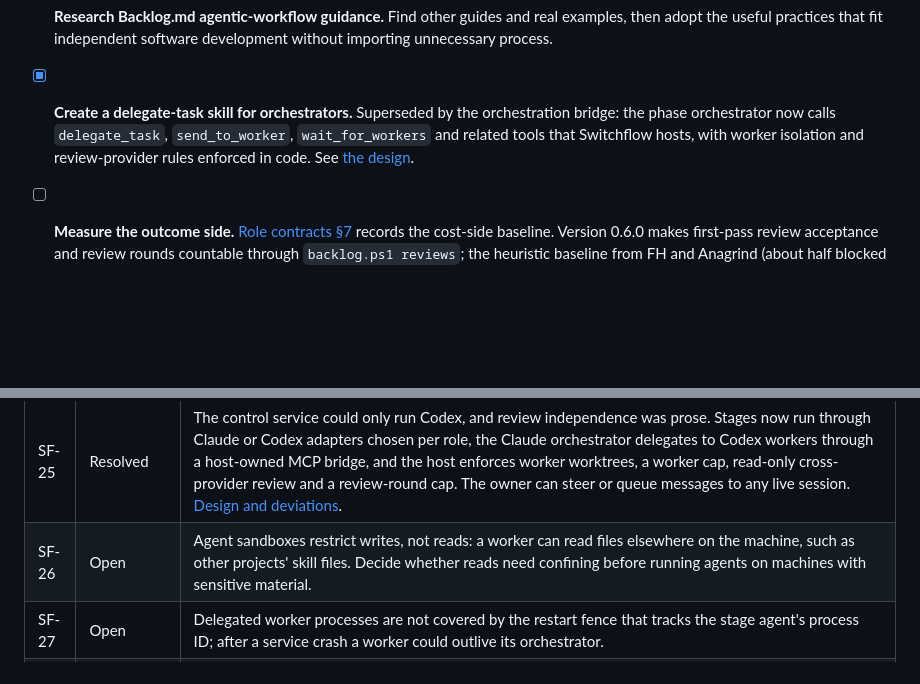
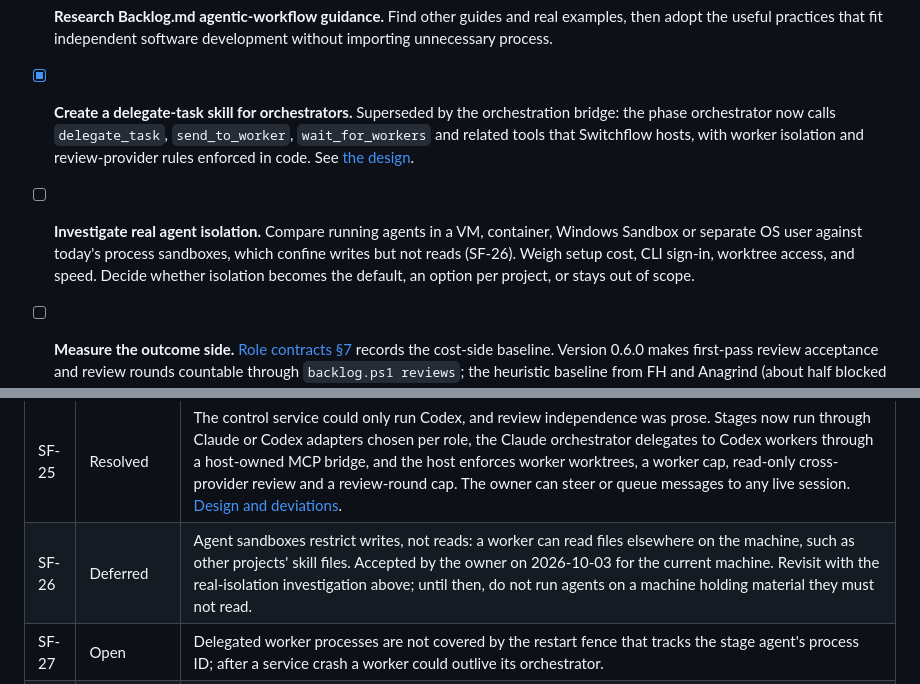
Before and after one commit to SwitchOCE/Switchflow, a Markdown page: BACKLOG.md, 2 parts joined by grey strips. Rendered like a GitHub page; blank space fills up the shorter version.

Commit message:
Defer read confinement and record the isolation investigation
Co-Authored-By: Claude Opus 5.5 <noreply@anthropic.com>

```diff
--- a/BACKLOG.md
+++ b/BACKLOG.md
@@ -16,6 +16,7 @@ This file tracks framework issues while Switchflow is experimental. It is delibe
 - [ ] **Document frontier-model first principles.** State that Sol/Fable and above are the intended model class. Explain that most instructions are principles rather than hard rules so capable frontier models retain appropriate flexibility.
 - [ ] **Research Backlog.md agentic-workflow guidance.** Find other guides and real examples, then adopt the useful practices that fit independent software development without importing unnecessary process.
 - [x] **Create a delegate-task skill for orchestrators.** Superseded by the orchestration bridge: the phase orchestrator now calls `delegate_task`, `send_to_worker`, `wait_for_workers` and related tools that Switchflow hosts, with worker isolation and review-provider rules enforced in code. See [the design](analysis/orchestration-2026-10-03/DESIGN.md).
+- [ ] **Investigate real agent isolation.** Compare running agents in a VM, container, Windows Sandbox or separate OS user against today's process sandboxes, which confine writes but not reads (SF-26). Weigh setup cost, CLI sign-in, worktree access, and speed. Decide whether isolation becomes the default, an option per project, or stays out of scope.
 - [ ] **Measure the outcome side.** [Role contracts §7](docs/role-contracts.md) records the cost-side baseline. Version 0.6.0 makes first-pass review acceptance and review rounds countable through `backlog.ps1 reviews`; the heuristic baseline from FH and Anagrind (about half blocked on first review) is in [review findings](analysis/review-findings-2026-09-24.md). Task scoping quality and the cost fields below remain unmeasured. Recording total tokens, wall time, owner interventions, returns from review, scope changes, and risk class in implementation notes would answer whether the governance overhead pays for itself after roughly twenty tasks.
 
 ## Agent-raised issues
@@ -45,7 +46,7 @@ This file tracks framework issues while Switchflow is experimental. It is delibe
 | SF-22 | Resolved | Environment facts were passed as prose and repeatedly rediscovered (about half of FH friction entries). The project profile now declares required files, access checks and command notes, and the worktree preflight verifies them and prints the environment receipt used in dispatch. |
 | SF-23 | Open | `backlog-fork/setup.mjs` fails under Git Bash because GNU `tar` reads `C:` as a remote host; it works from PowerShell, which uses Windows `tar`. Fixing it changes the fork runtime identity, so bundle it with the next deliberate fork change. |
 | SF-25 | Resolved | The control service could only run Codex, and review independence was prose. Stages now run through Claude or Codex adapters chosen per role, the Claude orchestrator delegates to Codex workers through a host-owned MCP bridge, and the host enforces worker worktrees, a worker cap, read-only cross-provider review and a review-round cap. The owner can steer or queue messages to any live session. [Design and deviations](analysis/orchestration-2026-10-03/DESIGN.md). |
-| SF-26 | Open | Agent sandboxes restrict writes, not reads: a worker can read files elsewhere on the machine, such as other projects' skill files. Decide whether reads need confining before running agents on machines with sensitive material. |
+| SF-26 | Deferred | Agent sandboxes restrict writes, not reads: a worker can read files elsewhere on the machine, such as other projects' skill files. Accepted by the owner on 2026-10-03 for the current machine. Revisit with the real-isolation investigation above; until then, do not run agents on a machine holding material they must not read. |
 | SF-27 | Open | Delegated worker processes are not covered by the restart fence that tracks the stage agent's process ID; after a service crash a worker could outlive its orchestrator. |
 | SF-24 | Resolved | Source was written as dense multi-statement lines, which made diffs and line-anchored review findings hard to use. Maintainer-only Prettier now formats source and the validation gate checks it. Fork scripts, historical analysis, Markdown and YAML are excluded. |
 | SF-20 | Resolved | Cleanup examples assumed the default task branch pattern. The project profile now records the convention, delivery uses it, and orchestration passes it explicitly to cleanup. The script retains its existing default and exact-match predicate. |
```
